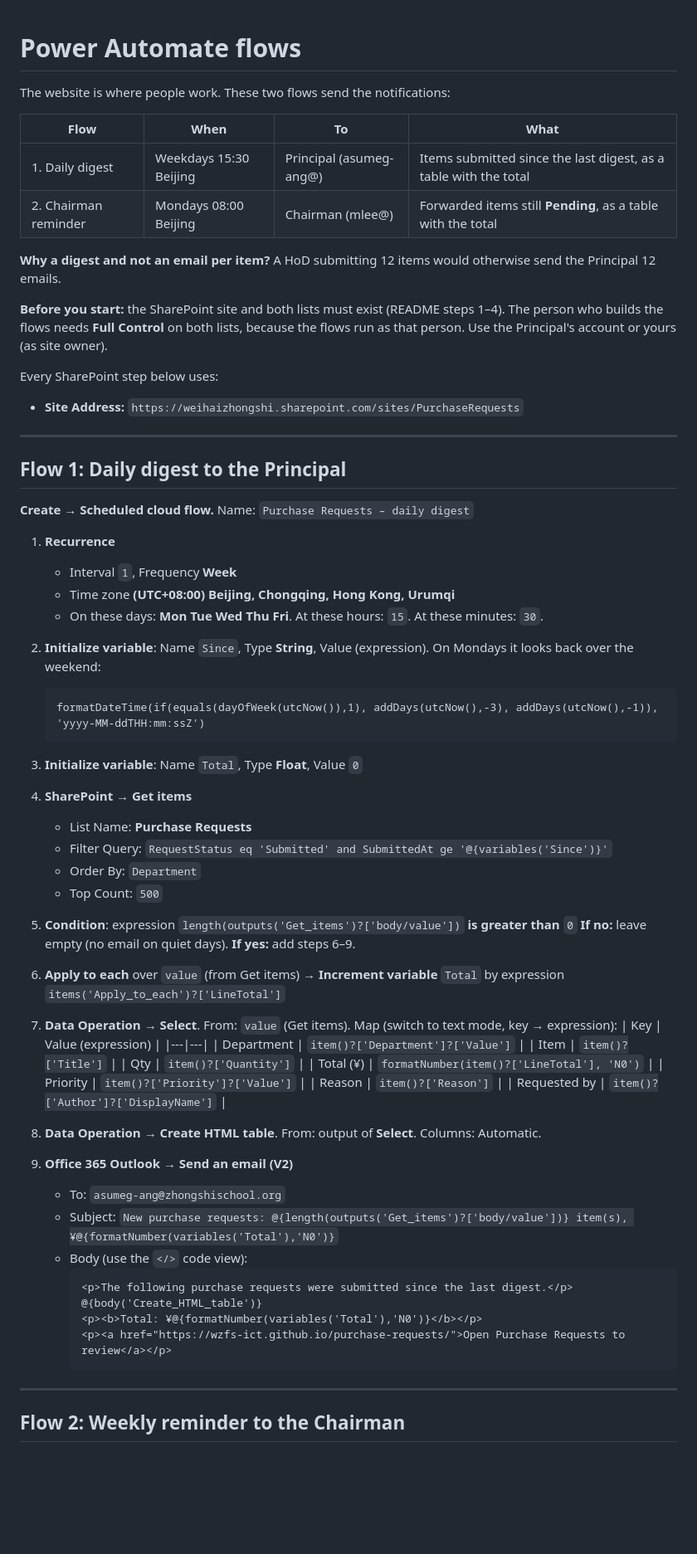
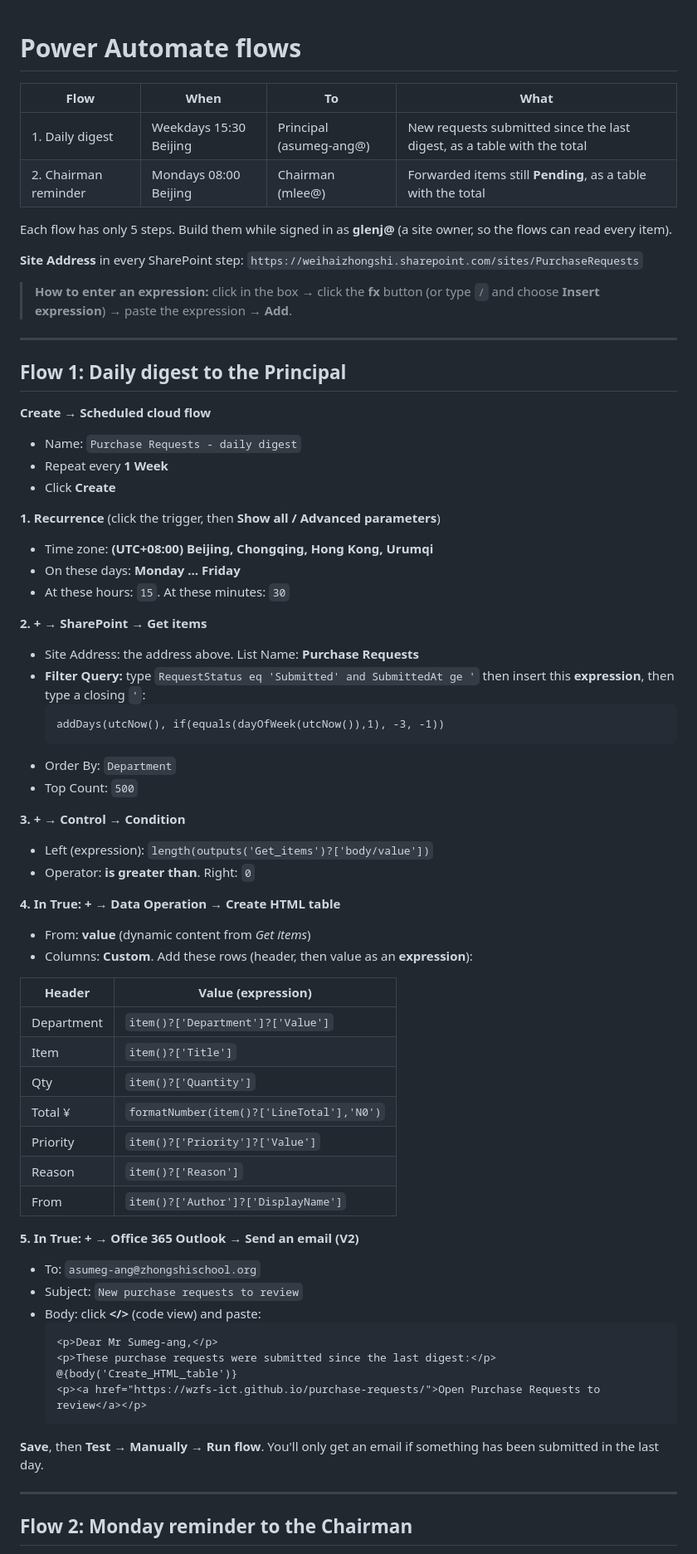
Before and after one commit to wzfs-ict/purchase-requests, a Markdown page: FLOWS.md, the part around one of its changes. Shown at 83% size. GitHub-like rendering; blank space fills up the shorter version.

Commit message:
Simplify Power Automate guide to 5 steps per flow

````diff
--- a/FLOWS.md
+++ b/FLOWS.md
@@ -1,74 +1,71 @@
 # Power Automate flows
-
-The website is where people work. These two flows send the notifications:
 
 | Flow | When | To | What |
 |---|---|---|---|
-| 1. Daily digest | Weekdays 15:30 Beijing | Principal (asumeg-ang@) | Items submitted since the last digest, as a table with the total |
+| 1. Daily digest | Weekdays 15:30 Beijing | Principal (asumeg-ang@) | New requests submitted since the last digest, as a table with the total |
 | 2. Chairman reminder | Mondays 08:00 Beijing | Chairman (mlee@) | Forwarded items still **Pending**, as a table with the total |
 
-**Why a digest and not an email per item?** A HoD submitting 12 items would otherwise send the Principal 12 emails.
+Each flow has only 5 steps. Build them while signed in as **glenj@** (a site owner, so the flows can read every item).
 
-**Before you start:** the SharePoint site and both lists must exist (README steps 1–4). The person who builds the flows needs **Full Control** on both lists, because the flows run as that person. Use the Principal's account or yours (as site owner).
+**Site Address** in every SharePoint step: `https://weihaizhongshi.sharepoint.com/sites/PurchaseRequests`
 
-Every SharePoint step below uses:
-- **Site Address:** `https://weihaizhongshi.sharepoint.com/sites/PurchaseRequests`
+> **How to enter an expression:** click in the box → click the **fx** button (or type `/` and choose **Insert expression**) → paste the expression → **Add**.
 
 ---
 
 ## Flow 1: Daily digest to the Principal
 
-**Create → Scheduled cloud flow.** Name: `Purchase Requests – daily digest`
+**Create → Scheduled cloud flow**
+- Name: `Purchase Requests - daily digest`
+- Repeat every **1 Week**
+- Click **Create**
 
-1. **Recurrence**
-   - Interval `1`, Frequency **Week**
-   - Time zone **(UTC+08:00) Beijing, Chongqing, Hong Kong, Urumqi**
-   - On these days: **Mon Tue Wed Thu Fri**. At these hours: `15`. At these minutes: `30`.
+**1. Recurrence** (click the trigger, then **Show all / Advanced parameters**)
+- Time zone: **(UTC+08:00) Beijing, Chongqing, Hong Kong, Urumqi**
+- On these days: **Monday … Friday**
+- At these hours: `15`. At these minutes: `30`
 
-2. **Initialize variable**: Name `Since`, Type **String**, Value (expression). On Mondays it looks back over the weekend:
-   ```
-   formatDateTime(if(equals(dayOfWeek(utcNow()),1), addDays(utcNow(),-3), addDays(utcNow(),-1)), 'yyyy-MM-ddTHH:mm:ssZ')
-   ```
+**2. + → SharePoint → Get items**
+- Site Address: the address above. List Name: **Purchase Requests**
+- **Filter Query:** type `RequestStatus eq 'Submitted' and SubmittedAt ge '` then insert this **expression**, then type a closing `'`:
+  ```
+  addDays(utcNow(), if(equals(dayOfWeek(utcNow()),1), -3, -1))
+  ```
+- Order By: `Department`
+- Top Count: `500`
 
-3. **Initialize variable**: Name `Total`, Type **Float**, Value `0`
+**3. + → Control → Condition**
+- Left (expression): `length(outputs('Get_items')?['body/value'])`
+- Operator: **is greater than**. Right: `0`
 
-4. **SharePoint → Get items**
-   - List Name: **Purchase Requests**
-   - Filter Query: `RequestStatus eq 'Submitted' and SubmittedAt ge '@{variables('Since')}'`
-   - Order By: `Department`
-   - Top Count: `500`
+**4. In True: + → Data Operation → Create HTML table**
+- From: **value** (dynamic content from *Get items*)
+- Columns: **Custom**. Add these rows (header, then value as an **expression**):
 
-5. **Condition**: expression `length(outputs('Get_items')?['body/value'])` **is greater than** `0`
-   **If no:** leave empty (no email on quiet days).
-   **If yes:** add steps 6–9.
+| Header | Value (expression) |
+|---|---|
+| Department | `item()?['Department']?['Value']` |
+| Item | `item()?['Title']` |
+| Qty | `item()?['Quantity']` |
+| Total ¥ | `formatNumber(item()?['LineTotal'],'N0')` |
+| Priority | `item()?['Priority']?['Value']` |
+| Reason | `item()?['Reason']` |
+| From | `item()?['Author']?['DisplayName']` |
 
-6. **Apply to each** over `value` (from Get items) → **Increment variable** `Total` by expression `items('Apply_to_each')?['LineTotal']`
+**5. In True: + → Office 365 Outlook → Send an email (V2)**
+- To: `asumeg-ang@zhongshischool.org`
+- Subject: `New purchase requests to review`
+- Body: click **</>** (code view) and paste:
+  ```html
+  <p>Dear Mr Sumeg-ang,</p>
+  <p>These purchase requests were submitted since the last digest:</p>
+  @{body('Create_HTML_table')}
+  <p><a href="https://wzfs-ict.github.io/purchase-requests/">Open Purchase Requests to review</a></p>
+  ```
 
-7. **Data Operation → Select**. From: `value` (Get items). Map (switch to text mode, key → expression):
-   | Key | Value (expression) |
-   |---|---|
-   | Department | `item()?['Department']?['Value']` |
-   | Item | `item()?['Title']` |
-   | Qty | `item()?['Quantity']` |
-   | Total (¥) | `formatNumber(item()?['LineTotal'], 'N0')` |
-   | Priority | `item()?['Priority']?['Value']` |
-   | Reason | `item()?['Reason']` |
-   | Requested by | `item()?['Author']?['DisplayName']` |
-
-8. **Data Operation → Create HTML table**. From: output of **Select**. Columns: Automatic.
-
-9. **Office 365 Outlook → Send an email (V2)**
-   - To: `asumeg-ang@zhongshischool.org`
-   - Subject: `New purchase requests: @{length(outputs('Get_items')?['body/value'])} item(s), ¥@{formatNumber(variables('Total'),'N0')}`
-   - Body (use the `</>` code view):
-     ```html
-     <p>The following purchase requests were submitted since the last digest.</p>
-     @{body('Create_HTML_table')}
-     <p><b>Total: ¥@{formatNumber(variables('Total'),'N0')}</b></p>
-     <p><a href="https://wzfs-ict.github.io/purchase-requests/">Open Purchase Requests to review</a></p>
-     ```
+**Save**, then **Test → Manually → Run flow**. You'll only get an email if something has been submitted in the last day.
 
 ---
 
-## Flow 2: Weekly reminder to the Chairman
+## Flow 2: Monday reminder to the Chairman
 
````
Also changed, not shown: other parts of FLOWS.md (+40 -39 lines).
